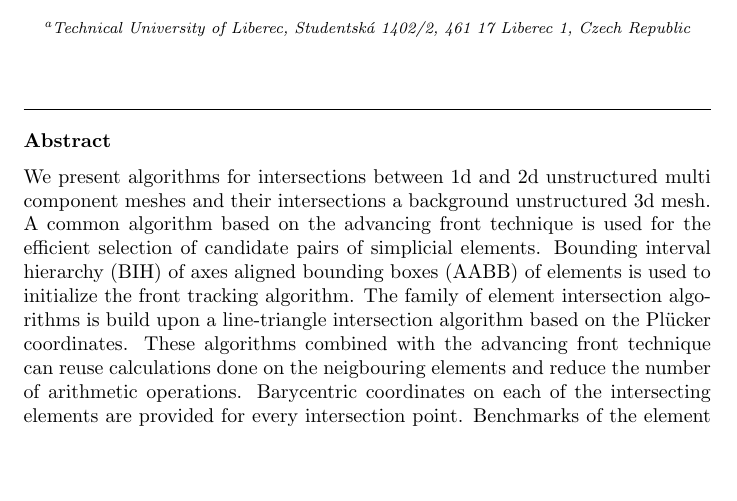
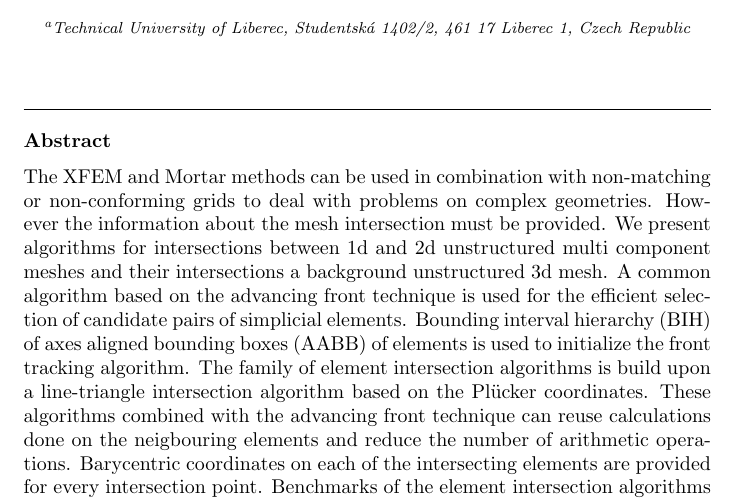
Before and after one commit to jbrezmorf/16_paper_intersections, a LaTeX paper (paper_intersections.tex): part of page 1 of 17, cut so that both start at the same text, the shorter picture padded with empty space. Compiled offline with pdfLaTeX.

Commit message:
abstract 1

```diff
--- a/paper_intersections.tex
+++ b/paper_intersections.tex
@@ -157,6 +157,8 @@
 
 
 \begin{abstract}
+The XFEM and Mortar methods can be used in combination with non-matching or non-conforming grids
+to deal with problems on complex geometries. However the information about the mesh intersection must be provided.
 We present algorithms for intersections between 1d and 2d unstructured multi component meshes
 and their intersections a background unstructured 3d mesh. A common algorithm
 based on the advancing front technique is used for the efficient selection of candidate pairs of
```
Also changed, not shown: paper_intersections.pdf.
